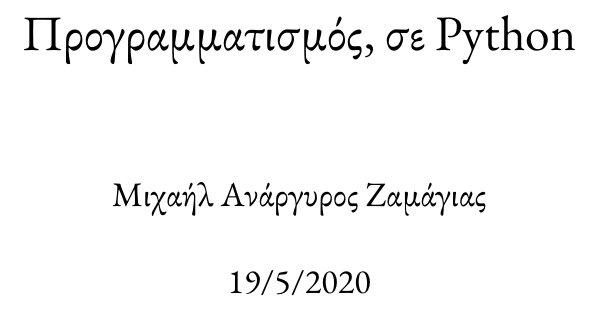
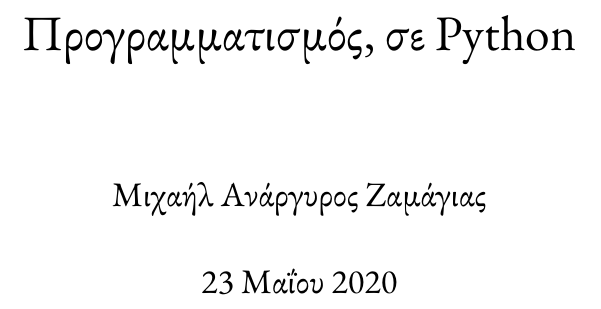
Before and after one commit to mikezamayias/glowing-sniffle, a LaTeX document (Current Semester/Computer Science Teaching/project.tex): part of page 1 of 13, cut so that both start at the same text. The pictures show the PDF file Current Semester/Computer Science Teaching/project.pdf that the author committed with the source.

Commit message:
updated computer science teaching project

```diff
--- a/Current Semester/Computer Science Teaching/project.tex
+++ b/Current Semester/Computer Science Teaching/project.tex
@@ -54,7 +54,7 @@
 
 \title{Προγραμματισμός, σε Python}
 \author{Μιχαήλ Ανάργυρος Ζαμάγιας}
-\date{19/5/2020}
+\date{\today}
 
 \begin{document}
 
```
Also changed, not shown: Current Semester/Computer Science Teaching/project.pdf.
